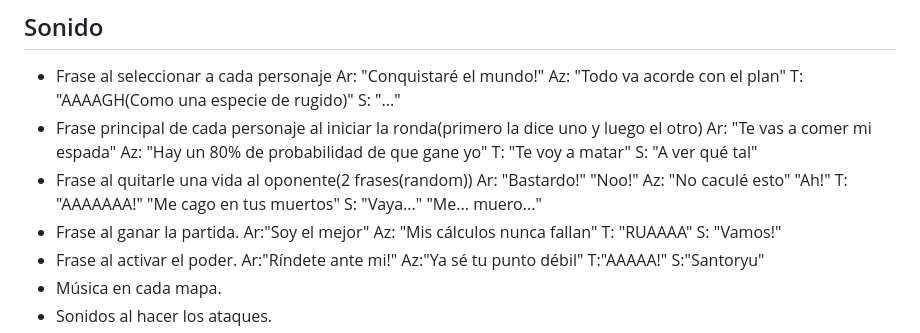
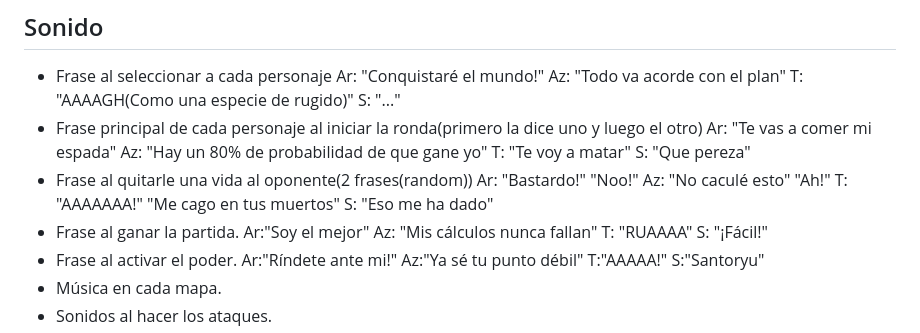
Before and after one commit to JaviBravoPerucho/Ego-Battle, a Markdown page: gdd.md, the part around the change. Drawn GitHub-style.

Commit message:
cambio de audios

```diff
--- a/gdd.md
+++ b/gdd.md
@@ -190,11 +190,11 @@ Habilidad de poder de cada personaje:
 - Frase al seleccionar a cada personaje
 Ar: "Conquistaré el mundo!" Az: "Todo va acorde con el plan" T: "AAAAGH(Como una especie de rugido)" S: "..."
 - Frase principal de cada personaje al iniciar la ronda(primero la dice uno y luego el otro)
-Ar: "Te vas a comer mi espada" Az: "Hay un 80% de probabilidad de que gane yo" T: "Te voy a matar" S: "A ver qué tal"
+Ar: "Te vas a comer mi espada" Az: "Hay un 80% de probabilidad de que gane yo" T: "Te voy a matar" S: "Que pereza"
 - Frase al quitarle una vida al oponente(2 frases(random))
-Ar: "Bastardo!" "Noo!" Az: "No caculé esto" "Ah!" T: "AAAAAAA!" "Me cago en tus muertos" S: "Vaya..." "Me... muero..."
+Ar: "Bastardo!" "Noo!" Az: "No caculé esto" "Ah!" T: "AAAAAAA!" "Me cago en tus muertos" S: "Eso me ha dado"
 - Frase al ganar la partida.
-Ar:"Soy el mejor" Az: "Mis cálculos nunca fallan" T: "RUAAAA" S: "Vamos!"
+Ar:"Soy el mejor" Az: "Mis cálculos nunca fallan" T: "RUAAAA" S: "¡Fácil!"
 - Frase al activar el poder.
 Ar:"Ríndete ante mi!" Az:"Ya sé tu punto débil" T:"AAAAA!" S:"Santoryu"
 - Música en cada mapa.
```
